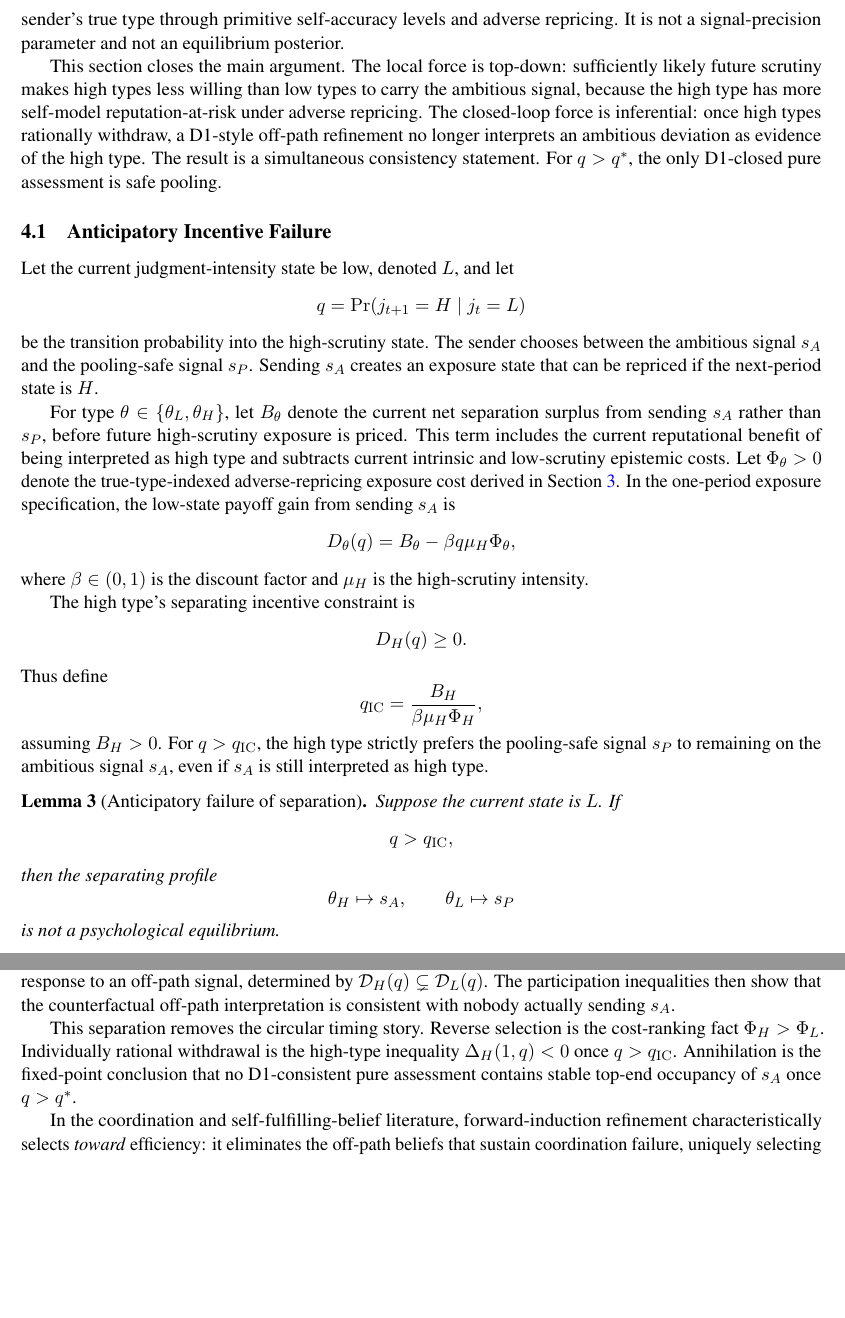
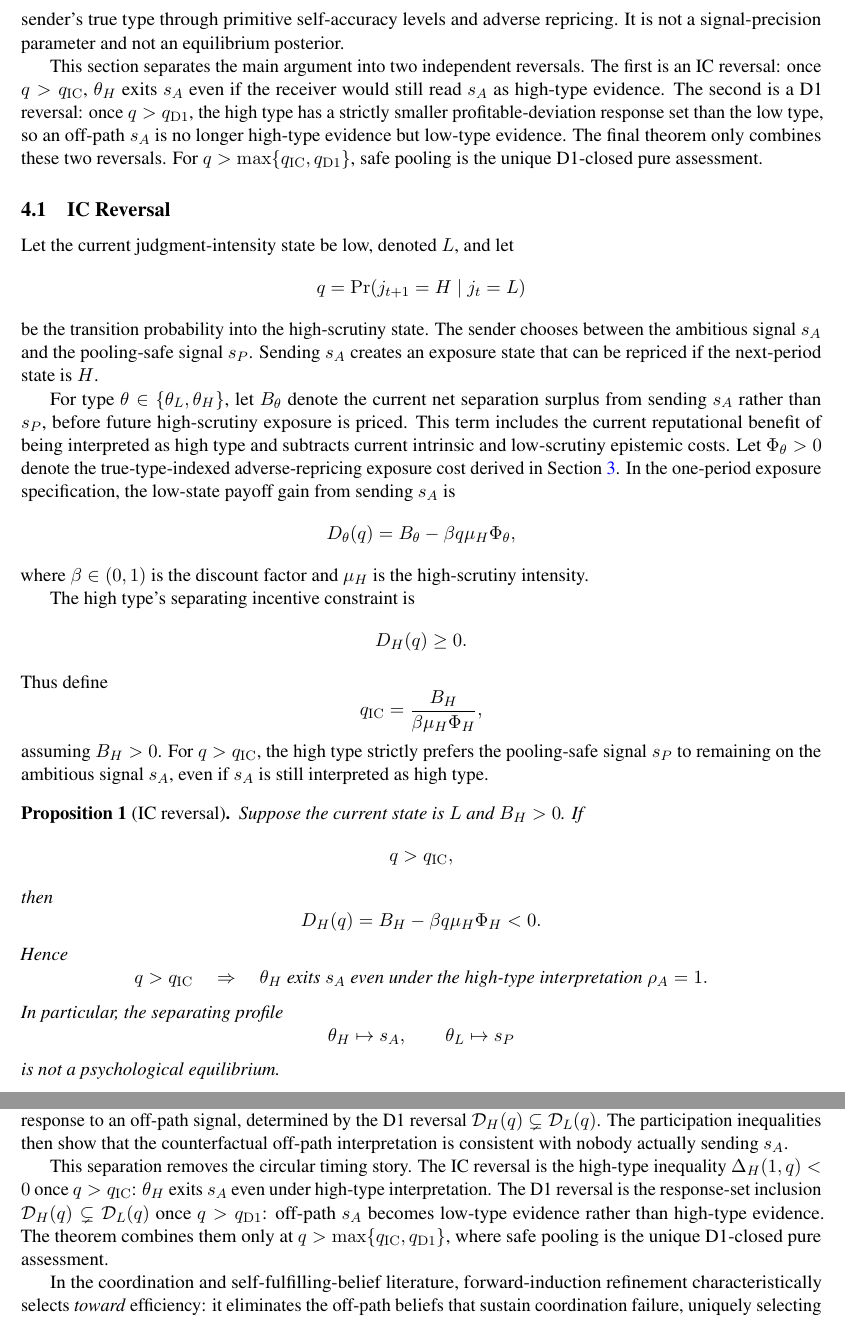
Before and after one commit to OstensibleParadox/spence-signal, a LaTeX paper (paper/main.tex, which reads paper/sections/04_belief_loop_d1.tex): two parts of pages 8 and 15 of 23 before the commit and two parts of pages 8 and 15 of 24 after it, joined at a grey line, cut so that both start at the same text, the shorter picture padded with empty space. Compiled offline with pdfLaTeX.

Commit message:
refactor: formalize IC and D1 arguments as separate propositions and update theorem nomenclature

```diff
--- a/paper/sections/04_belief_loop_d1.tex
+++ b/paper/sections/04_belief_loop_d1.tex
@@ -5,9 +5,10 @@
 
 The previous section established two ingredients. First, conditional on a fixed judgment-intensity state, the belief-dependent payoff is continuous in the relevant higher-order belief hierarchy. Hence the psychological-game object is well-defined within each regime slice. Second, the epistemic exposure term is pinned to the sender's true type through primitive self-accuracy levels and adverse repricing. It is not a signal-precision parameter and not an equilibrium posterior.
 
-This section closes the main argument. The local force is top-down: sufficiently likely future scrutiny makes high types less willing than low types to carry the ambitious signal, because the high type has more self-model reputation-at-risk under adverse repricing. The closed-loop force is inferential: once high types rationally withdraw, a D1-style off-path refinement no longer interprets an ambitious deviation as evidence of the high type. The result is a simultaneous consistency statement. For \(q>q^*\), the only D1-closed pure assessment is safe pooling.
+This section separates the main argument into two independent reversals. The first is an IC reversal: once \(q>q_{\mathrm{IC}}\), \(\theta_H\) exits \(s_A\) even if the receiver would still read \(s_A\) as high-type evidence. The second is a D1 reversal: once \(q>q_{\mathrm{D1}}\), the high type has a strictly smaller profitable-deviation response set than the low type, so an off-path \(s_A\) is no longer high-type evidence but low-type evidence. The final theorem only combines these two reversals. For \(q>\max\{q_{\mathrm{IC}},q_{\mathrm{D1}}\}\), safe pooling is the unique D1-closed pure assessment.
 
-\subsection{Anticipatory Incentive Failure}
+\subsection{IC Reversal}
+\label{subsec:ic-reversal}
 \label{subsec:anticipatory-incentive-failure}
 
 Let the current judgment-intensity state be low, denoted \(L\), and let
@@ -32,20 +33,32 @@ q_{\mathrm{IC}}=\frac{B_H}{\beta\mu_H\Phi_H},
 \]
 assuming \(B_H>0\). For \(q>q_{\mathrm{IC}}\), the high type strictly prefers the pooling-safe signal \(s_P\) to remaining on the ambitious signal \(s_A\), even if \(s_A\) is still interpreted as high type.
 
-\begin{lemma}[Anticipatory failure of separation]
+\begin{proposition}[IC reversal]
+\label{prop:ic-reversal}
 \label{lem:anticipatory-incentive-failure}
-Suppose the current state is \(L\). If
+Suppose the current state is \(L\) and \(B_H>0\). If
 \[
 q>q_{\mathrm{IC}},
 \]
-then the separating profile
+then
+\[
+D_H(q)=B_H-\beta q\mu_H\Phi_H<0.
+\]
+Hence
+\[
+q>q_{\mathrm{IC}}
+\quad\Rightarrow\quad
+\theta_H \text{ exits } s_A
+\text{ even under the high-type interpretation } \rho_A=1.
+\]
+In particular, the separating profile
 \[
 \theta_H\mapsto s_A,
 \qquad
 \theta_L\mapsto s_P
 \]
 is not a psychological equilibrium.
-\end{lemma}
+\end{proposition}
 
 \begin{proof}
 Under the separating profile, \(s_A\) is interpreted as the high-type signal. Hence the high type receives the current separation surplus \(B_H\) from \(s_A\), but also internalizes the future exposure cost \(\beta q\mu_H\Phi_H\). Its payoff gain from choosing \(s_A\) rather than \(s_P\) is therefore
@@ -59,5 +72,6 @@ The point is not that the low type successfully mimics the high type. The separa
 
-\subsection{The D1 Flip}
+\subsection{D1 Reversal}
+\label{subsec:d1-reversal}
 \label{subsec:d1-off-path-reversal}
 
 It remains to check whether pooling on \(s_P\) can be sustained. The possible obstruction is off-path resurrection: if all types pool on \(s_P\), an off-path deviation to \(s_A\) might again be interpreted as evidence of high type, restoring the value of the ambitious signal.
@@ -451,9 +477,9 @@ s_A\text{ off path}
 \Delta_L^{D1}(q)<0
 \right].
 \]
-The D1 component is not caused by an observed low-type deviation. It is the refinement's counterfactual response to an off-path signal, determined by \(\mathcal D_H(q)\subsetneq\mathcal D_L(q)\). The participation inequalities then show that the counterfactual off-path interpretation is consistent with nobody actually sending \(s_A\).
+The D1 component is not caused by an observed low-type deviation. It is the refinement's counterfactual response to an off-path signal, determined by the D1 reversal \(\mathcal D_H(q)\subsetneq\mathcal D_L(q)\). The participation inequalities then show that the counterfactual off-path interpretation is consistent with nobody actually sending \(s_A\).
 
-This separation removes the circular timing story. Reverse selection is the cost-ranking fact \(\Phi_H>\Phi_L\). Individually rational withdrawal is the high-type inequality \(\Delta_H(1,q)<0\) once \(q>q_{\mathrm{IC}}\). Annihilation is the fixed-point conclusion that no D1-consistent pure assessment contains stable top-end occupancy of \(s_A\) once \(q>q^*\).
+This separation removes the circular timing story. The IC reversal is the high-type inequality \(\Delta_H(1,q)<0\) once \(q>q_{\mathrm{IC}}\): \(\theta_H\) exits \(s_A\) even under high-type interpretation. The D1 reversal is the response-set inclusion \(\mathcal D_H(q)\subsetneq\mathcal D_L(q)\) once \(q>q_{\mathrm{D1}}\): off-path \(s_A\) becomes low-type evidence rather than high-type evidence. The theorem combines them only at \(q>\max\{q_{\mathrm{IC}},q_{\mathrm{D1}}\}\), where safe pooling is the unique D1-closed pure assessment.
 
 In the coordination and self-fulfilling-belief literature, forward-induction refinement characteristically selects \emph{toward} efficiency: it eliminates the off-path beliefs that sustain coordination failure, uniquely selecting the Pareto-dominant equilibrium \citep[e.g., the refinement resolutions of][]{diamond1983bank}. This standard selection presumes that the party able to orchestrate a deviation is the one seeking the efficient outcome, so forward induction attributes the deviation's intent accordingly. We exhibit the opposite operation. When malicious scrutiny reverses the cost ranking so that the wider profitable-deviation set belongs to the \emph{low} type, the same D1 logic confirms rather than dissolves the absence of stable top-end occupancy: the refinement selects safe pooling. This resulting top-down pooling is an \emph{informational} disaster, destroying the market's ability to screen types. Yet it is also privately rational risk avoidance for high types facing excessive epistemic exposure. The refinement does not rescue the informational efficiency of the separating equilibrium; instead, it enforces the nonexistence of an occupied ambitious-top fixed point.
 
```
Also changed, not shown: paper/sections/04_belief_loop_d1.tex (42 more changed lines).
